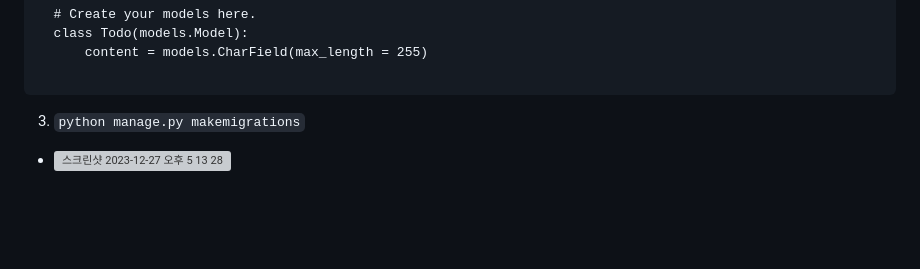
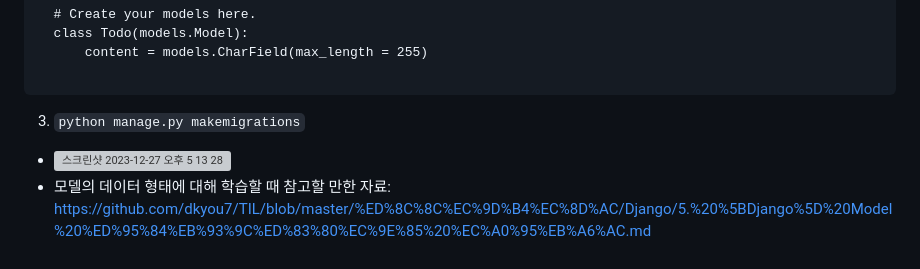
Before and after one commit to PSLeon24/ToDoList_with_Django, a Markdown page: README.md, the part around the change. GitHub-like rendering; blank space fills up the shorter version; grey boxes are pictures that could not be loaded.

```diff
--- a/README.md
+++ b/README.md
@@ -71,3 +71,4 @@
   </pre>
 3) <code>python manage.py makemigrations</code>
 - <img width="389" alt="스크린샷 2023-12-27 오후 5 13 28" src="https://github.com/PSLeon24/ToDoList_with_Django/assets/59058869/a00a7b0b-23c5-4160-9ae4-3f27abbd9923">
+- 모델의 데이터 형태에 대해 학습할 때 참고할 만한 자료: https://github.com/dkyou7/TIL/blob/master/%ED%8C%8C%EC%9D%B4%EC%8D%AC/Django/5.%20%5BDjango%5D%20Model%20%ED%95%84%EB%93%9C%ED%83%80%EC%9E%85%20%EC%A0%95%EB%A6%AC.md
```
